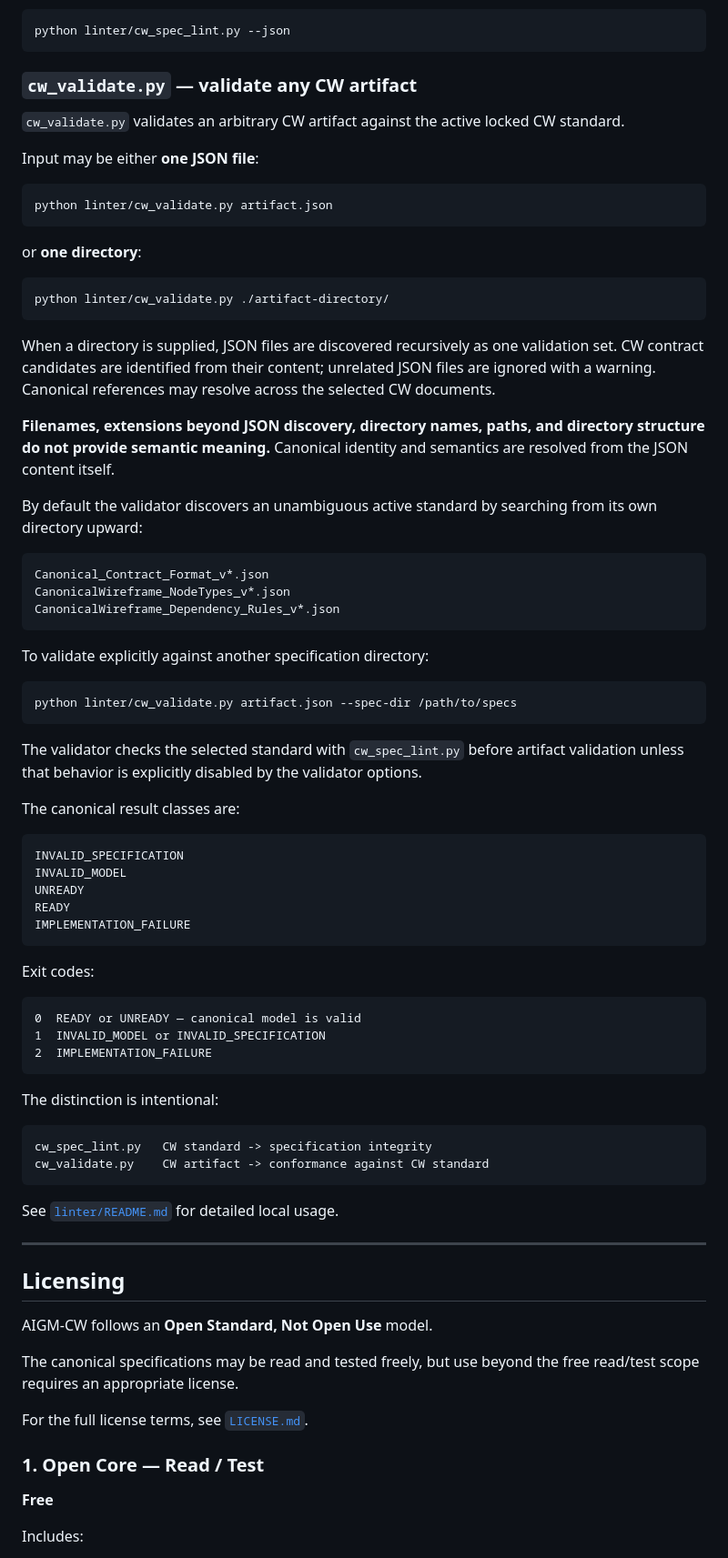
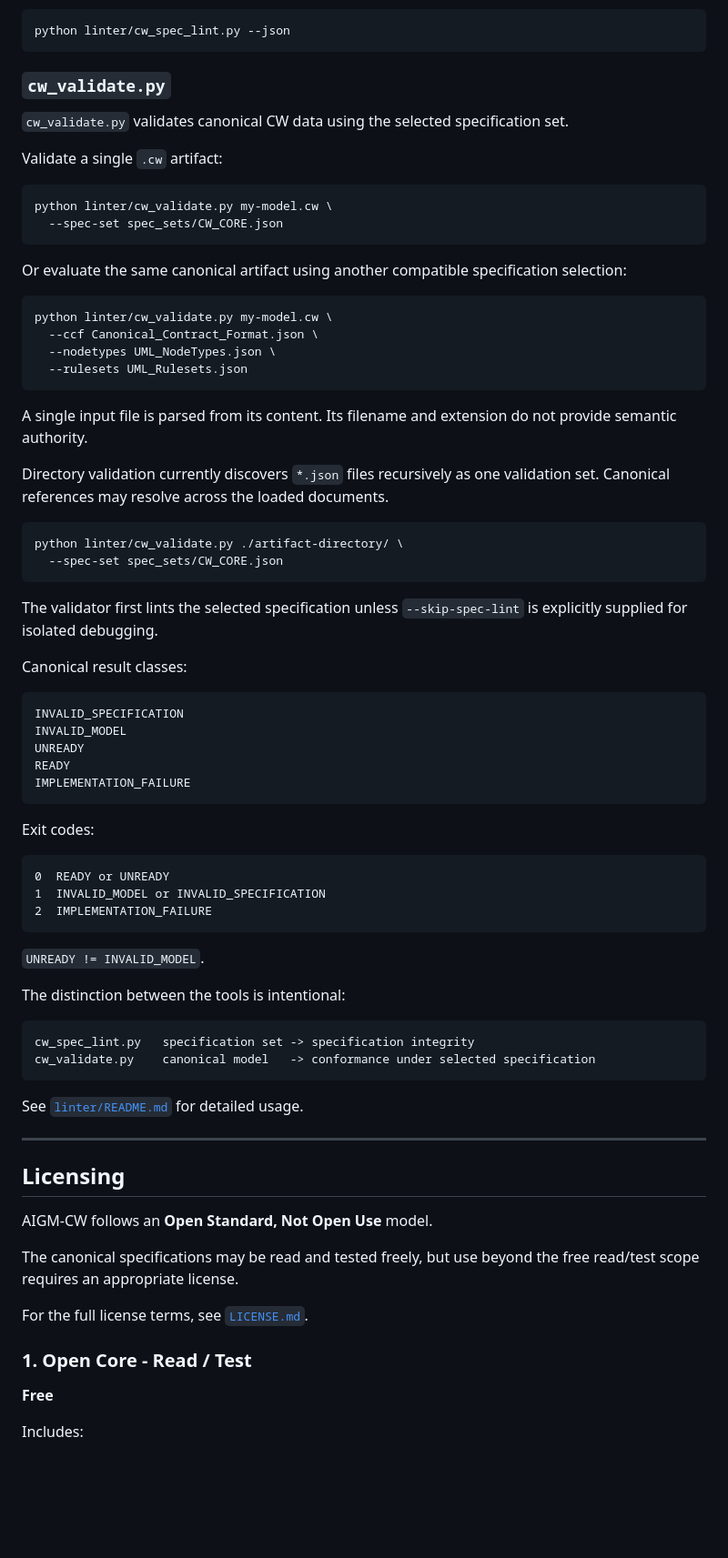
Before and after one commit to Th3Hypn0tist/CW, a Markdown page: README.md, the part around one of its changes. Shown at 91% size. Rendered like a GitHub page; blank space fills up the shorter version.

````diff
--- a/README.md
+++ b/README.md
@@ -42,43 +253,38 @@ Machine-readable output:
 python linter/cw_spec_lint.py --json
 ```
 
-### `cw_validate.py` — validate any CW artifact
+### `cw_validate.py`
 
-`cw_validate.py` validates an arbitrary CW artifact against the active locked CW standard.
+`cw_validate.py` validates canonical CW data using the selected specification set.
 
-Input may be either **one JSON file**:
+Validate a single `.cw` artifact:
 
 ```bash
-python linter/cw_validate.py artifact.json
+python linter/cw_validate.py my-model.cw \
+  --spec-set spec_sets/CW_CORE.json
 ```
 
-or **one directory**:
+Or evaluate the same canonical artifact using another compatible specification selection:
 
 ```bash
-python linter/cw_validate.py ./artifact-directory/
+python linter/cw_validate.py my-model.cw \
+  --ccf Canonical_Contract_Format.json \
+  --nodetypes UML_NodeTypes.json \
+  --rulesets UML_Rulesets.json
 ```
 
-When a directory is supplied, JSON files are discovered recursively as one validation set. CW contract candidates are identified from their content; unrelated JSON files are ignored with a warning. Canonical references may resolve across the selected CW documents.
+A single input file is parsed from its content. Its filename and extension do not provide semantic authority.
 
-**Filenames, extensions beyond JSON discovery, directory names, paths, and directory structure do not provide semantic meaning.** Canonical identity and semantics are resolved from the JSON content itself.
+Directory validation currently discovers `*.json` files recursively as one validation set. Canonical references may resolve across the loaded documents.
 
-By default the validator discovers an unambiguous active standard by searching from its own directory upward:
-
-```text
-Canonical_Contract_Format_v*.json
-CanonicalWireframe_NodeTypes_v*.json
-CanonicalWireframe_Dependency_Rules_v*.json
+```bash
+python linter/cw_validate.py ./artifact-directory/ \
+  --spec-set spec_sets/CW_CORE.json
 ```
 
-To validate explicitly against another specification directory:
+The validator first lints the selected specification unless `--skip-spec-lint` is explicitly supplied for isolated debugging.
 
-```bash
-python linter/cw_validate.py artifact.json --spec-dir /path/to/specs
-```
-
-The validator checks the selected standard with `cw_spec_lint.py` before artifact validation unless that behavior is explicitly disabled by the validator options.
-
-The canonical result classes are:
+Canonical result classes:
 
 ```text
 INVALID_SPECIFICATION
@@ -91,19 +297,21 @@ IMPLEMENTATION_FAILURE
 Exit codes:
 
 ```text
-0  READY or UNREADY — canonical model is valid
+0  READY or UNREADY
 1  INVALID_MODEL or INVALID_SPECIFICATION
 2  IMPLEMENTATION_FAILURE
 ```
 
-The distinction is intentional:
+`UNREADY != INVALID_MODEL`.
+
+The distinction between the tools is intentional:
 
 ```text
-cw_spec_lint.py   CW standard -> specification integrity
-cw_validate.py    CW artifact -> conformance against CW standard
+cw_spec_lint.py   specification set -> specification integrity
+cw_validate.py    canonical model   -> conformance under selected specification
 ```
 
-See [`linter/README.md`](linter/README.md) for detailed local usage.
+See [`linter/README.md`](linter/README.md) for detailed usage.
 
 ---
 
@@ -116,7 +324,7 @@ read/test scope requires an appropriate license.
 
 For the full license terms, see [`LICENSE.md`](LICENSE.md).
 
-### 1. Open Core — Read / Test
+### 1. Open Core - Read / Test
 
 **Free**
 
````
Also changed, not shown: other parts of README.md (+230 -19 lines).
